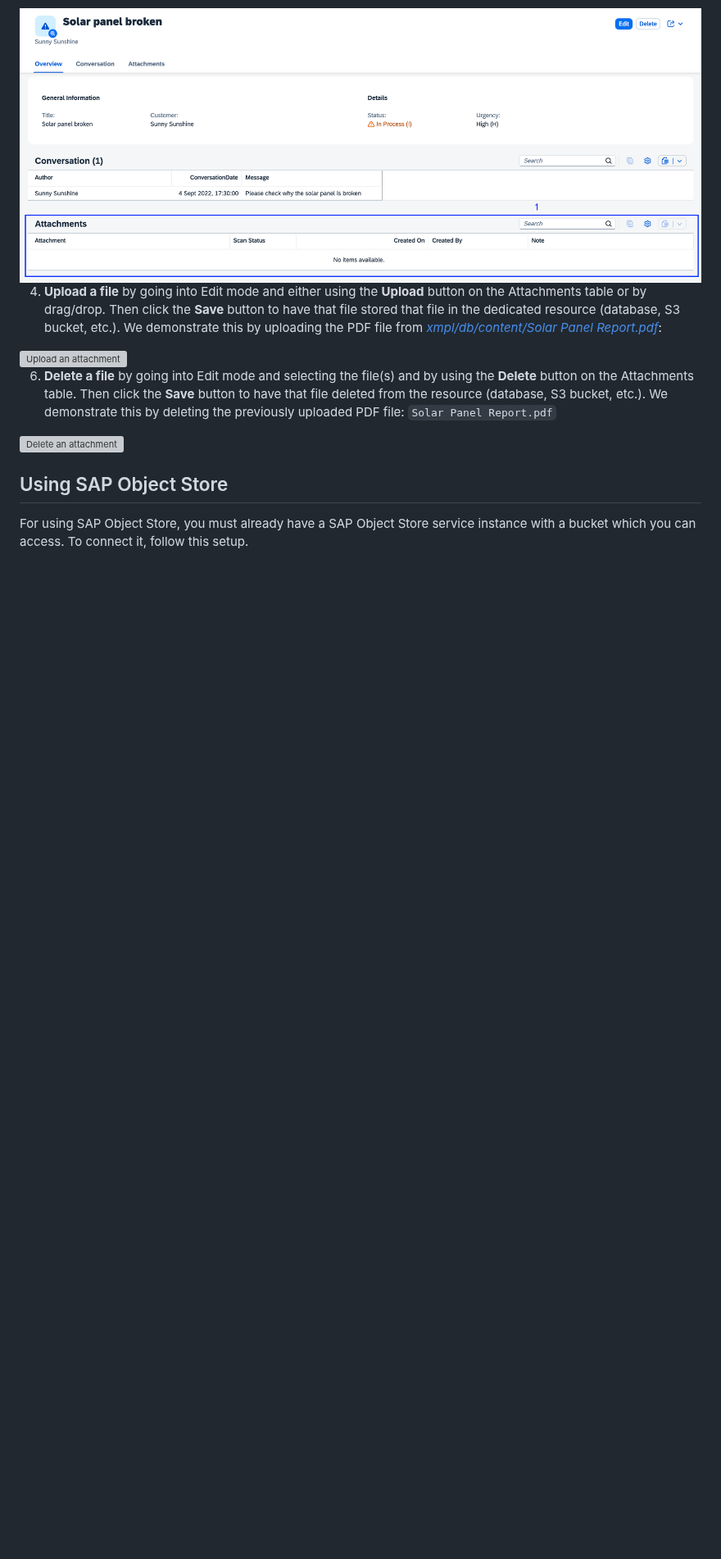
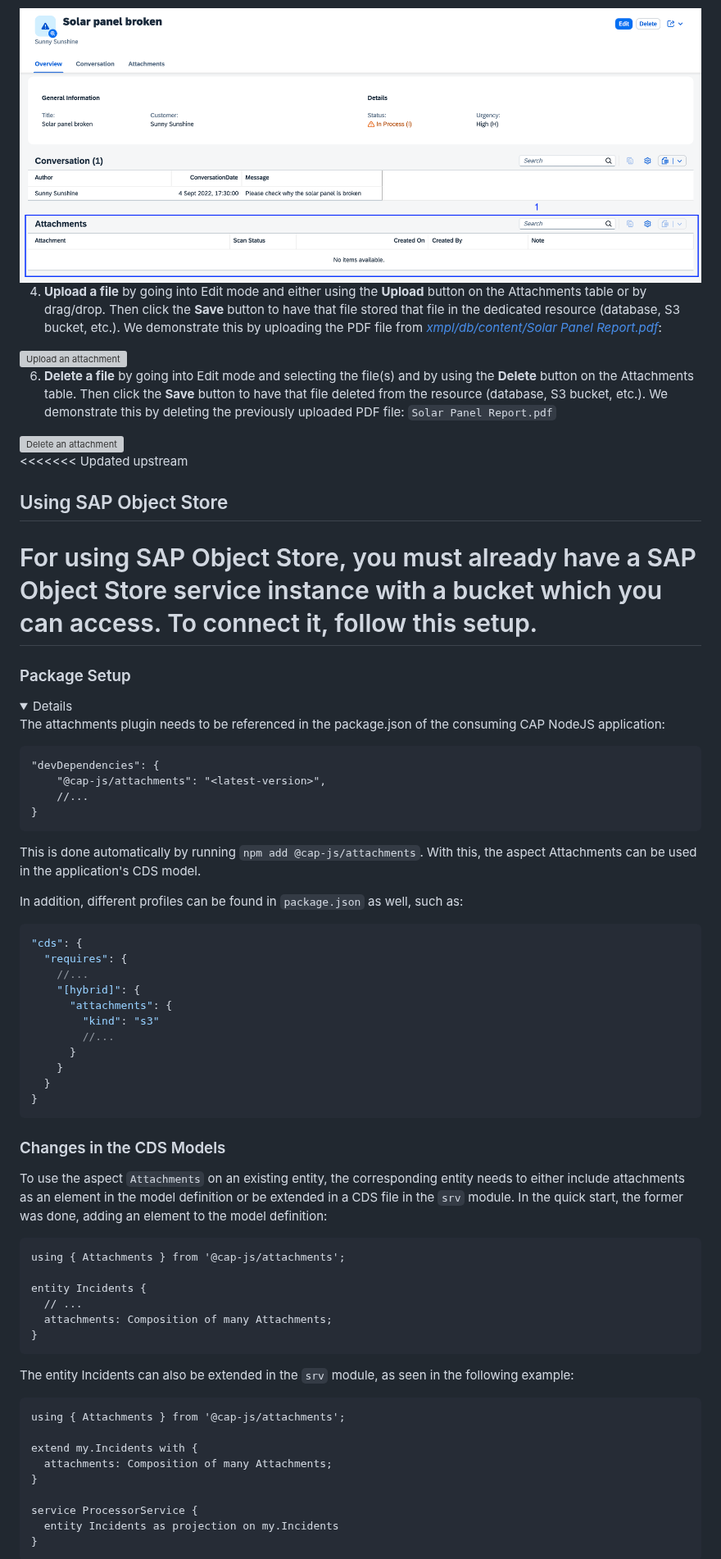
Before and after one commit to cap-js/attachments, a Markdown page: README.md, the part around one of its changes. Shown at 82% size. Drawn GitHub-style; folded sections open; blank space fills up the shorter version; grey boxes are pictures that could not be loaded.

````diff
--- a/README.md
+++ b/README.md
@@ -77,6 +77,65 @@ We can try out the scenarios where the attachments contents are stored locally i
 <img width="1300" alt="Delete an attachment" style="border-radius:0.5rem;" src="etc/delete.gif">
 
 
+<<<<<<< Updated upstream
 ## Using SAP Object Store
 
 For using SAP Object Store, you must already have a SAP Object Store service instance with a bucket which you can access. To connect it, follow this setup.
+=======
+### Package Setup
+
+<details>
+
+The attachments plugin needs to be referenced in the package.json of the consuming CAP NodeJS application:
+
+```cds
+"devDependencies": {
+    "@cap-js/attachments": "<latest-version>",
+    //...
+}
+```
+
+This is done automatically by running `npm add @cap-js/attachments`. With this, the aspect Attachments can be used in the application's CDS model.
+
+In addition, different profiles can be found in `package.json` as well, such as:
+
+```json
+"cds": {
+  "requires": {
+    //...
+    "[hybrid]": {
+      "attachments": {
+        "kind": "s3"
+        //...
+      }
+    }
+  }
+}
+```
+</details>
+
+### Changes in the CDS Models
+
+To use the aspect `Attachments` on an existing entity, the corresponding entity needs to either include attachments as an element in the model definition or be extended in a CDS file in the `srv` module. In the quick start, the former was done, adding an element to the model definition:
+```cds
+using { Attachments } from '@cap-js/attachments';
+
+entity Incidents {
+  // ...
+  attachments: Composition of many Attachments;
+}
+```
+
+The entity Incidents can also be extended in the `srv` module, as seen in the following example:
+```cds
+using { Attachments } from '@cap-js/attachments';
+
+extend my.Incidents with {
+  attachments: Composition of many Attachments;
+}
+
+service ProcessorService {
+  entity Incidents as projection on my.Incidents
+}
+```
+
````
Also changed, not shown: other parts of README.md (+15 -0 lines).
